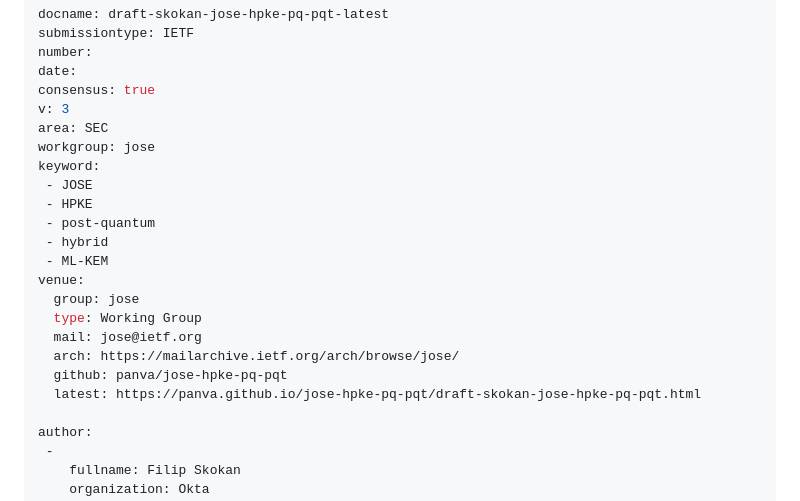
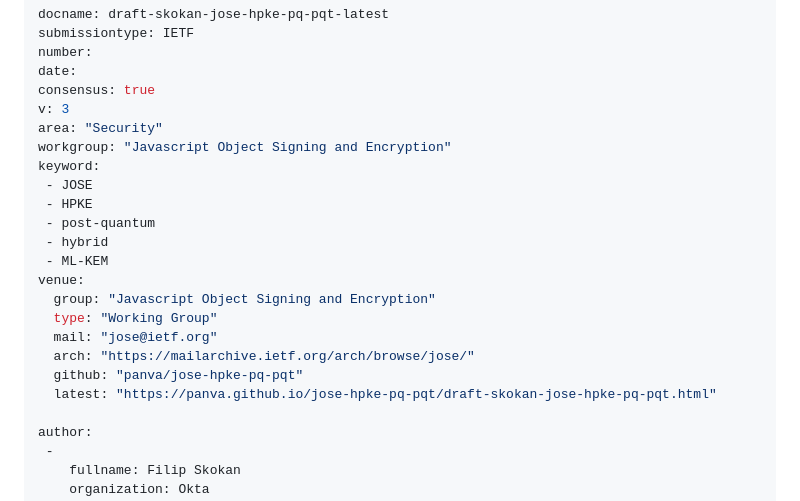
Before and after one commit to panva/jose-hpke-pq-pqt, a Markdown page: draft-skokan-jose-hpke-pq-pqt.md, the part around the change. GitHub-like rendering.

Commit message:
Automatic update of venue information

```diff
--- a/draft-skokan-jose-hpke-pq-pqt.md
+++ b/draft-skokan-jose-hpke-pq-pqt.md
@@ -9,8 +9,8 @@ number:
 date:
 consensus: true
 v: 3
-area: SEC
-workgroup: jose
+area: "Security"
+workgroup: "Javascript Object Signing and Encryption"
 keyword:
  - JOSE
  - HPKE
@@ -18,12 +18,12 @@ keyword:
  - hybrid
  - ML-KEM
 venue:
-  group: jose
-  type: Working Group
-  mail: jose@ietf.org
-  arch: https://mailarchive.ietf.org/arch/browse/jose/
-  github: panva/jose-hpke-pq-pqt
-  latest: https://panva.github.io/jose-hpke-pq-pqt/draft-skokan-jose-hpke-pq-pqt.html
+  group: "Javascript Object Signing and Encryption"
+  type: "Working Group"
+  mail: "jose@ietf.org"
+  arch: "https://mailarchive.ietf.org/arch/browse/jose/"
+  github: "panva/jose-hpke-pq-pqt"
+  latest: "https://panva.github.io/jose-hpke-pq-pqt/draft-skokan-jose-hpke-pq-pqt.html"
 
 author:
  -
```
